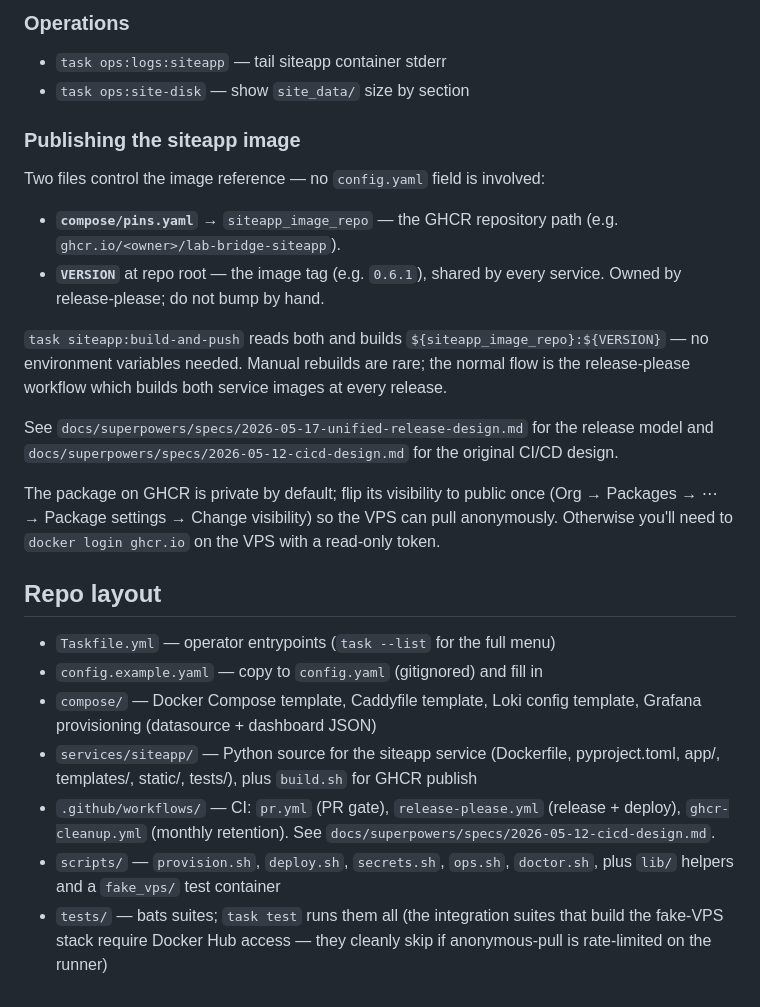
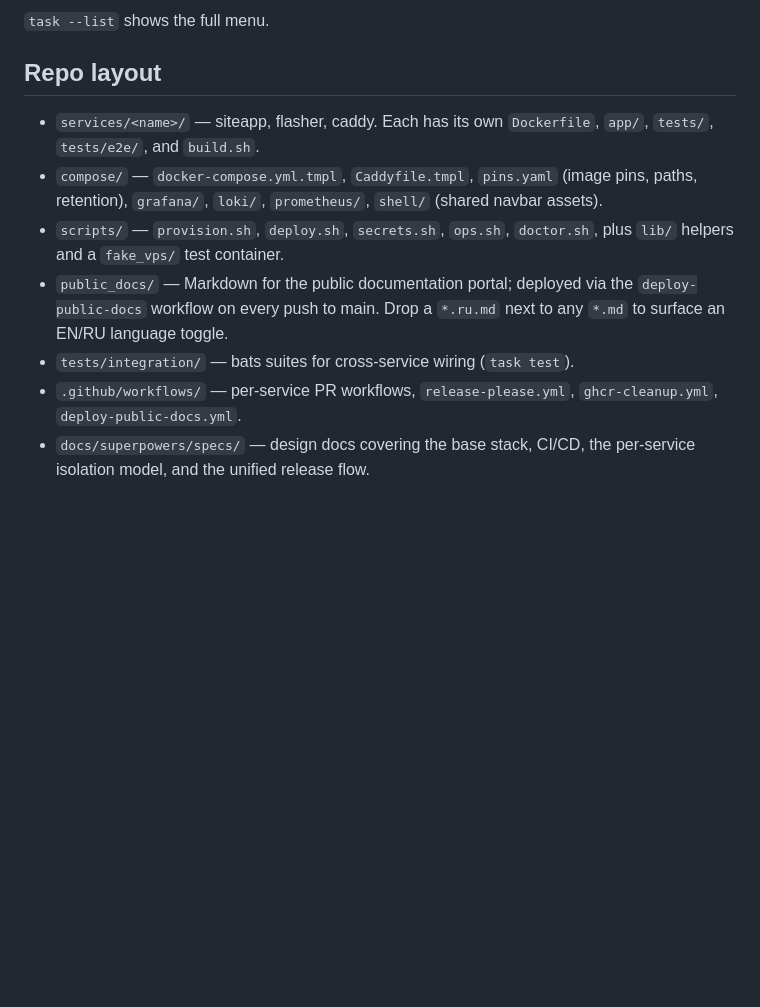
Before and after one commit to bioexperiment-lab-devices/lab-bridge, a Markdown page: README.md, the part around one of its changes. Rendered like a GitHub page; blank space fills up the shorter version.

```diff
--- a/README.md
+++ b/README.md
@@ -130,43 +154,19 @@ persists in a cookie.
-### Operations
-
-- `task ops:logs:siteapp` — tail siteapp container stderr
-- `task ops:site-disk` — show `site_data/` size by section
-
-### Publishing the siteapp image
-
-Two files control the image reference — no `config.yaml` field is involved:
-
-- **`compose/pins.yaml`** → `siteapp_image_repo` — the GHCR repository path
-  (e.g. `ghcr.io/<owner>/lab-bridge-siteapp`).
-- **`VERSION`** at repo root — the image tag (e.g. `0.6.1`), shared by every
-  service. Owned by release-please; do not bump by hand.
-
-`task siteapp:build-and-push` reads both and builds
-`${siteapp_image_repo}:${VERSION}` — no environment variables needed.
-Manual rebuilds are rare; the normal flow is the release-please workflow
-which builds both service images at every release.
-
-See `docs/superpowers/specs/2026-05-17-unified-release-design.md` for the
-release model and `docs/superpowers/specs/2026-05-12-cicd-design.md` for
-the original CI/CD design.
-
-The package on GHCR is private by default; flip its visibility to public
-once (Org → Packages → ⋯ → Package settings → Change visibility) so the
-VPS can pull anonymously. Otherwise you'll need to `docker login ghcr.io`
-on the VPS with a read-only token.
+`task --list` shows the full menu.
 
 ## Repo layout
 
-- `Taskfile.yml` — operator entrypoints (`task --list` for the full menu)
-- `config.example.yaml` — copy to `config.yaml` (gitignored) and fill in
-- `compose/` — Docker Compose template, Caddyfile template, Loki config
-  template, Grafana provisioning (datasource + dashboard JSON)
-- `services/siteapp/` — Python source for the siteapp service (Dockerfile,
-  pyproject.toml, app/, templates/, static/, tests/), plus `build.sh` for
-  GHCR publish
-- `.github/workflows/` — CI: `pr.yml` (PR gate), `release-please.yml` (release + deploy), `ghcr-cleanup.yml` (monthly retention). See `docs/superpowers/specs/2026-05-12-cicd-design.md`.
-- `scripts/` — `provision.sh`, `deploy.sh`, `secrets.sh`, `ops.sh`,
-  `doctor.sh`, plus `lib/` helpers and a `fake_vps/` test container
-- `tests/` — bats suites; `task test` runs them all (the integration
-  suites that build the fake-VPS stack require Docker Hub access — they
-  cleanly skip if anonymous-pull is rate-limited on the runner)
+- `services/<name>/` — siteapp, flasher, caddy. Each has its own `Dockerfile`,
+  `app/`, `tests/`, `tests/e2e/`, and `build.sh`.
+- `compose/` — `docker-compose.yml.tmpl`, `Caddyfile.tmpl`, `pins.yaml` (image
+  pins, paths, retention), `grafana/`, `loki/`, `prometheus/`, `shell/` (shared
+  navbar assets).
+- `scripts/` — `provision.sh`, `deploy.sh`, `secrets.sh`, `ops.sh`, `doctor.sh`,
+  plus `lib/` helpers and a `fake_vps/` test container.
+- `public_docs/` — Markdown for the public documentation portal; deployed via
+  the `deploy-public-docs` workflow on every push to main. Drop a `*.ru.md` next
+  to any `*.md` to surface an EN/RU language toggle.
+- `tests/integration/` — bats suites for cross-service wiring (`task test`).
+- `.github/workflows/` — per-service PR workflows, `release-please.yml`,
+  `ghcr-cleanup.yml`, `deploy-public-docs.yml`.
+- `docs/superpowers/specs/` — design docs covering the base stack, CI/CD, the
+  per-service isolation model, and the unified release flow.
```
Also changed, not shown: other parts of README.md (+137 -113 lines).
